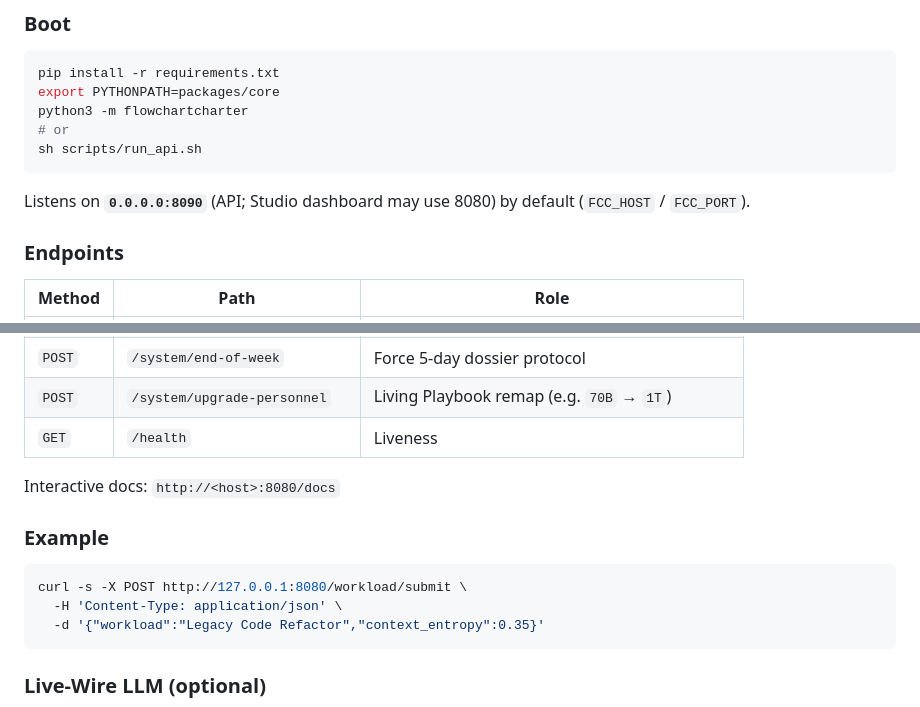
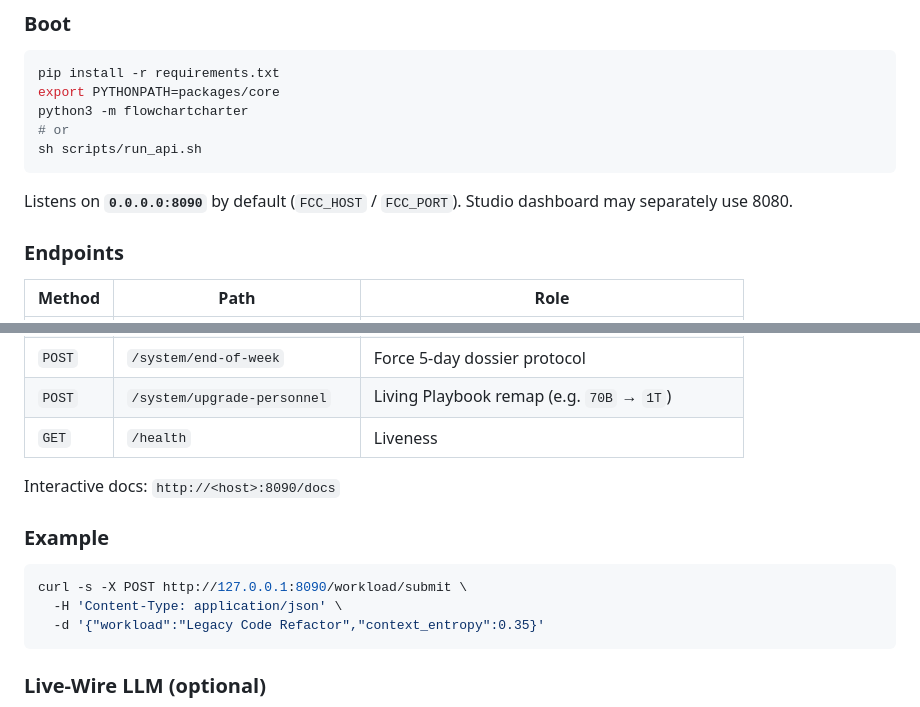
Before and after one commit to CharleSpectre13/flowchartcharter, a Markdown page: README.md, 2 parts joined by grey strips. Rendered like a GitHub page.

Commit message:
docs: fix API port examples to 8090

````diff
--- a/README.md
+++ b/README.md
@@ -62,7 +62,7 @@ python3 -m flowchartcharter
 sh scripts/run_api.sh
 ```
 
-Listens on **`0.0.0.0:8090`** (API; Studio dashboard may use 8080) by default (`FCC_HOST` / `FCC_PORT`).
+Listens on **`0.0.0.0:8090`** by default (`FCC_HOST` / `FCC_PORT`). Studio dashboard may separately use 8080.
 
 ### Endpoints
 
@@ -76,12 +76,12 @@ Listens on **`0.0.0.0:8090`** (API; Studio dashboard may use 8080) by default (`
 | `POST` | `/system/upgrade-personnel` | Living Playbook remap (e.g. `70B` → `1T`) |
 | `GET` | `/health` | Liveness |
 
-Interactive docs: `http://<host>:8080/docs`
+Interactive docs: `http://<host>:8090/docs`
 
 ### Example
 
 ```bash
-curl -s -X POST http://127.0.0.1:8080/workload/submit \
+curl -s -X POST http://127.0.0.1:8090/workload/submit \
   -H 'Content-Type: application/json' \
   -d '{"workload":"Legacy Code Refactor","context_entropy":0.35}'
 ```
````
